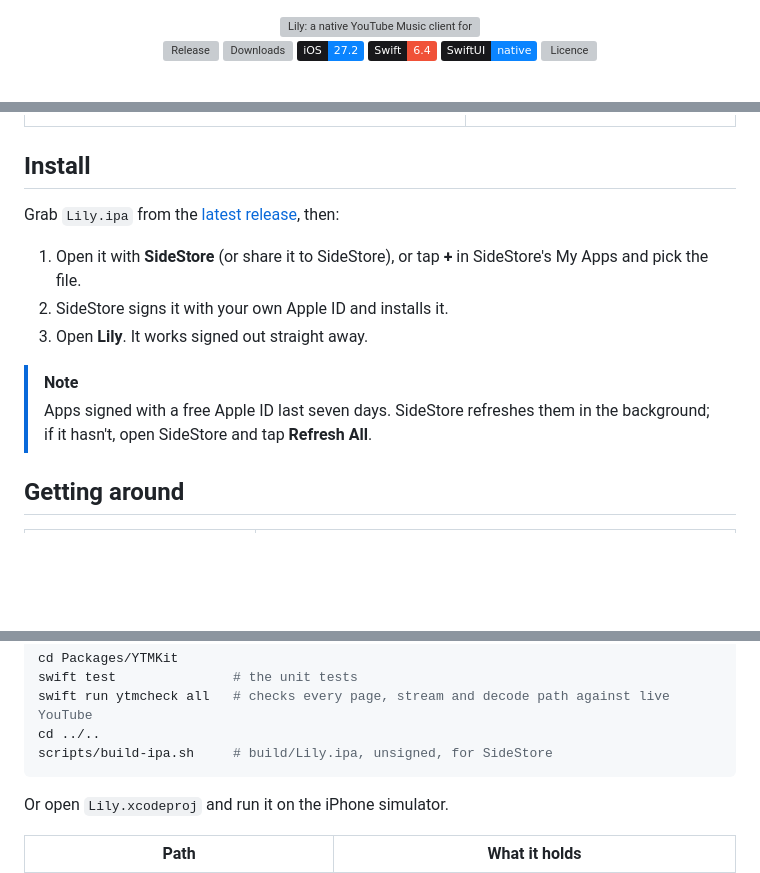
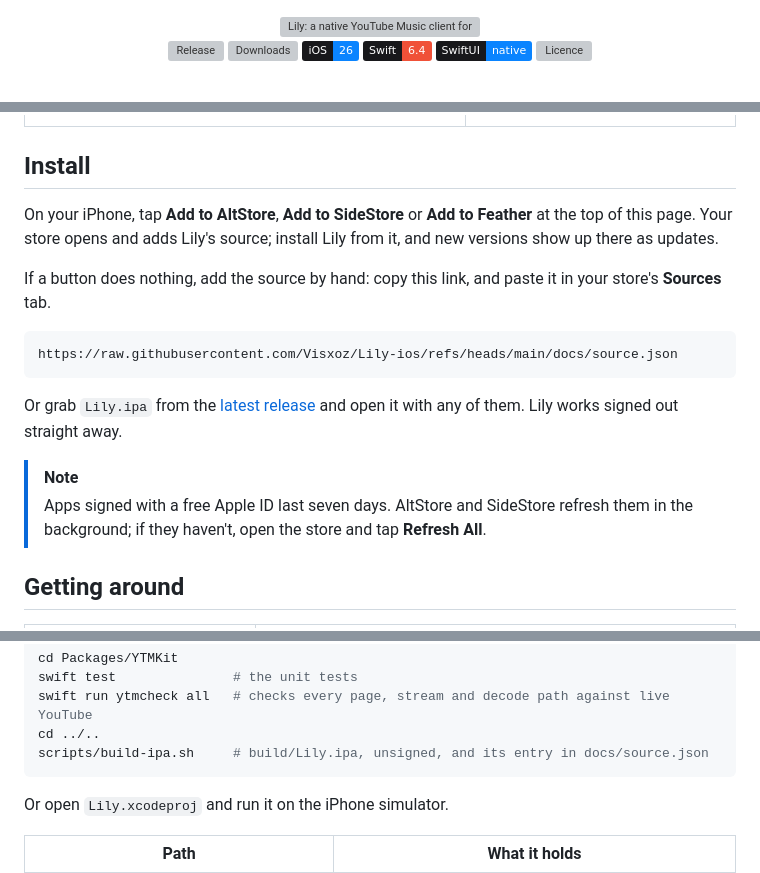
Before and after one commit to Visxoz/Lily-ios, a Markdown page: README.md, 3 parts joined by grey strips. Drawn GitHub-style; folded sections open; badges without logos; blank space fills up the shorter version; grey boxes are pictures that could not be loaded.

Commit message:
feat: Install from AltStore, SideStore or Feather, and release builds without local paths

````diff
--- a/README.md
+++ b/README.md
@@ -6,7 +6,7 @@
 
 [![Release](https://img.shields.io/github/v/release/Visxoz/Lily-ios?style=flat&labelColor=18181b&color=d65db1&label=release)](https://github.com/Visxoz/Lily-ios/releases/latest)
 [![Downloads](https://img.shields.io/github/downloads/Visxoz/Lily-ios/total?style=flat&labelColor=18181b&color=d65db1&label=downloads)](https://github.com/Visxoz/Lily-ios/releases)
-[![iOS 27.2](https://img.shields.io/badge/iOS-27.2-0a84ff?style=flat&labelColor=18181b&logo=apple&logoColor=white)](#install)
+[![iOS 26](https://img.shields.io/badge/iOS-26-0a84ff?style=flat&labelColor=18181b&logo=apple&logoColor=white)](#install)
 [![Swift 6.4](https://img.shields.io/badge/Swift-6.4-f05138?style=flat&labelColor=18181b&logo=swift&logoColor=white)](#under-the-hood)
 [![SwiftUI](https://img.shields.io/badge/SwiftUI-native-0a84ff?style=flat&labelColor=18181b&logo=swift&logoColor=white)](#under-the-hood)
 [![Licence](https://img.shields.io/github/license/Visxoz/Lily-ios?style=flat&labelColor=18181b&color=3f3f46&label=licence)](LICENSE)
@@ -141,14 +146,18 @@ Find them behind the download button at the top of Library, and the settings in
 
 ## Install
 
-Grab `Lily.ipa` from the [latest release](https://github.com/Visxoz/Lily-ios/releases/latest), then:
+On your iPhone, tap **Add to AltStore**, **Add to SideStore** or **Add to Feather** at the top of this page. Your store opens and adds Lily's source; install Lily from it, and new versions show up there as updates.
 
-1. Open it with **SideStore** (or share it to SideStore), or tap **+** in SideStore's My Apps and pick the file.
-2. SideStore signs it with your own Apple ID and installs it.
-3. Open **Lily**. It works signed out straight away.
+If a button does nothing, add the source by hand: copy this link, and paste it in your store's **Sources** tab.
+
+```
+https://raw.githubusercontent.com/Visxoz/Lily-ios/refs/heads/main/docs/source.json
+```
+
+Or grab `Lily.ipa` from the [latest release](https://github.com/Visxoz/Lily-ios/releases/latest) and open it with any of them. Lily works signed out straight away.
 
 > [!NOTE]
-> Apps signed with a free Apple ID last seven days. SideStore refreshes them in the background; if it hasn't, open SideStore and tap **Refresh All**.
+> Apps signed with a free Apple ID last seven days. AltStore and SideStore refresh them in the background; if they haven't, open the store and tap **Refresh All**.
 
 ## Getting around
 
@@ -239,7 +248,7 @@ cd Packages/YTMKit
 swift test               # the unit tests
 swift run ytmcheck all   # checks every page, stream and decode path against live YouTube
 cd ../..
-scripts/build-ipa.sh     # build/Lily.ipa, unsigned, for SideStore
+scripts/build-ipa.sh     # build/Lily.ipa, unsigned, and its entry in docs/source.json
 ```
 
 Or open `Lily.xcodeproj` and run it on the iPhone simulator.
````
Also changed, not shown: other parts of README.md (+6 -1 lines), docs/icon.png (added), 8 other files.
